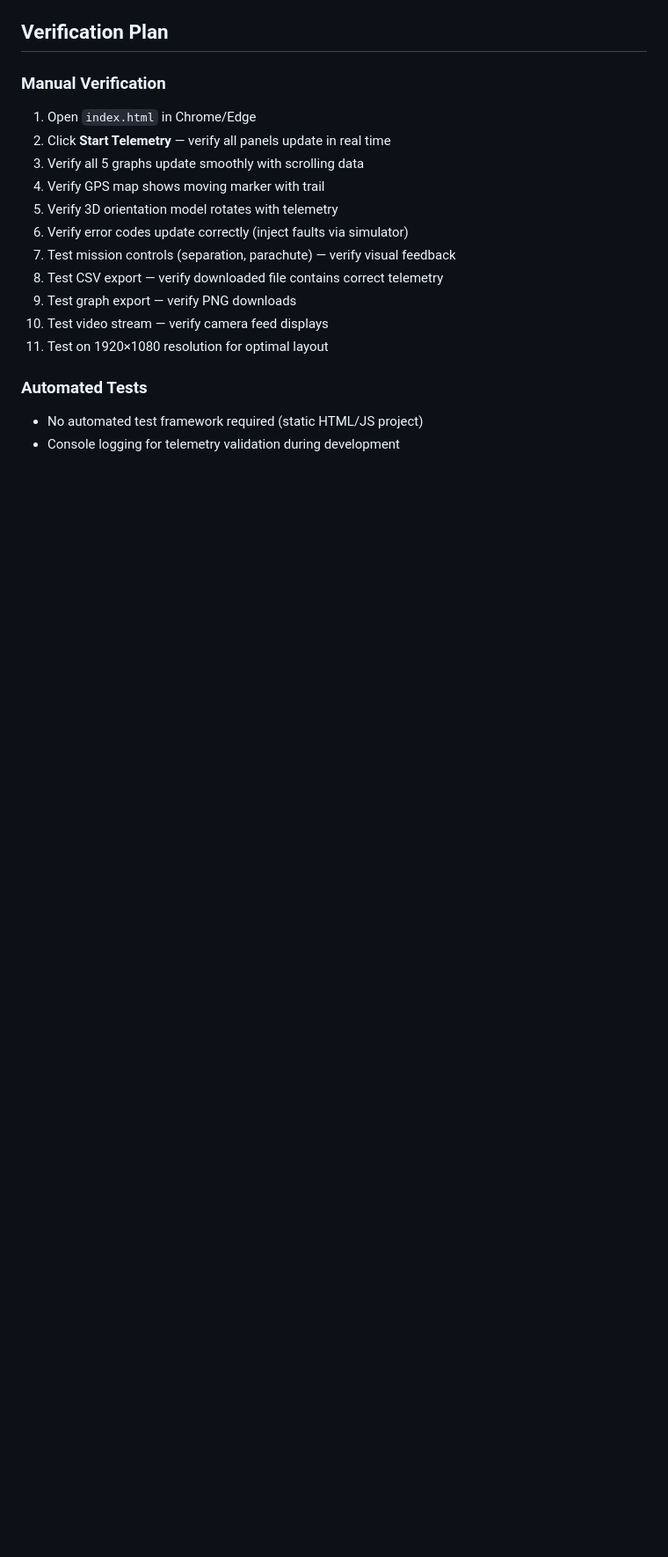
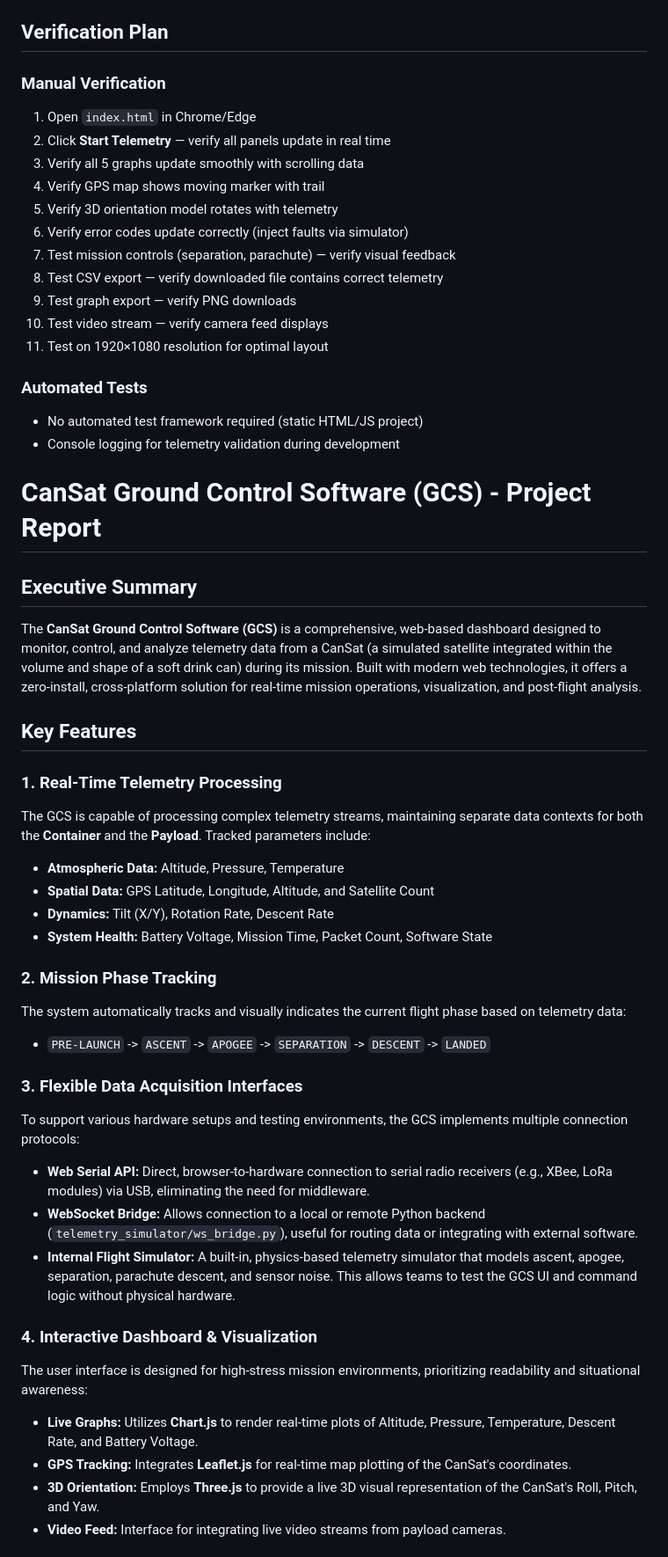
Before and after one commit to Doromani/ISLPro, a Markdown page: README.md, the part around one of its changes. Shown at 88% size. Rendered like a GitHub page; blank space fills up the shorter version.

Commit message:
Add project report for CanSat GCS
Added a comprehensive project report for the CanSat Ground Control Software (GCS), detailing its features, technology stack, and capabilities.

```diff
--- a/README.md
+++ b/README.md
@@ -278,3 +278,36 @@ graph TB
 ### Automated Tests
 - No automated test framework required (static HTML/JS project)
 - Console logging for telemetry validation during development
+
+
+# CanSat Ground Control Software (GCS) - Project Report
+
+## Executive Summary
+The **CanSat Ground Control Software (GCS)** is a comprehensive, web-based dashboard designed to monitor, control, and analyze telemetry data from a CanSat (a simulated satellite integrated within the volume and shape of a soft drink can) during its mission. Built with modern web technologies, it offers a zero-install, cross-platform solution for real-time mission operations, visualization, and post-flight analysis.
+
+## Key Features
+
+### 1. Real-Time Telemetry Processing
+The GCS is capable of processing complex telemetry streams, maintaining separate data contexts for both the **Container** and the **Payload**. Tracked parameters include:
+*   **Atmospheric Data:** Altitude, Pressure, Temperature
+*   **Spatial Data:** GPS Latitude, Longitude, Altitude, and Satellite Count
+*   **Dynamics:** Tilt (X/Y), Rotation Rate, Descent Rate
+*   **System Health:** Battery Voltage, Mission Time, Packet Count, Software State
+
+### 2. Mission Phase Tracking
+The system automatically tracks and visually indicates the current flight phase based on telemetry data:
+*   `PRE-LAUNCH` -> `ASCENT` -> `APOGEE` -> `SEPARATION` -> `DESCENT` -> `LANDED`
+
+### 3. Flexible Data Acquisition Interfaces
+To support various hardware setups and testing environments, the GCS implements multiple connection protocols:
+*   **Web Serial API:** Direct, browser-to-hardware connection to serial radio receivers (e.g., XBee, LoRa modules) via USB, eliminating the need for middleware.
+*   **WebSocket Bridge:** Allows connection to a local or remote Python backend (`telemetry_simulator/ws_bridge.py`), useful for routing data or integrating with external software.
+*   **Internal Flight Simulator:** A built-in, physics-based telemetry simulator that models ascent, apogee, separation, parachute descent, and sensor noise. This allows teams to test the GCS UI and command logic without physical hardware.
+
+### 4. Interactive Dashboard & Visualization
+The user interface is designed for high-stress mission environments, prioritizing readability and situational awareness:
+*   **Live Graphs:** Utilizes **Chart.js** to render real-time plots of Altitude, Pressure, Temperature, Descent Rate, and Battery Voltage.
+*   **GPS Tracking:** Integrates **Leaflet.js** for real-time map plotting of the CanSat's coordinates.
+*   **3D Orientation:** Employs **Three.js** to provide a live 3D visual representation of the CanSat's Roll, Pitch, and Yaw.
+*   **Video Feed:** Interface for integrating live video streams from payload cameras.
+
```
Also changed, not shown: other parts of README.md (+21 -0 lines).
